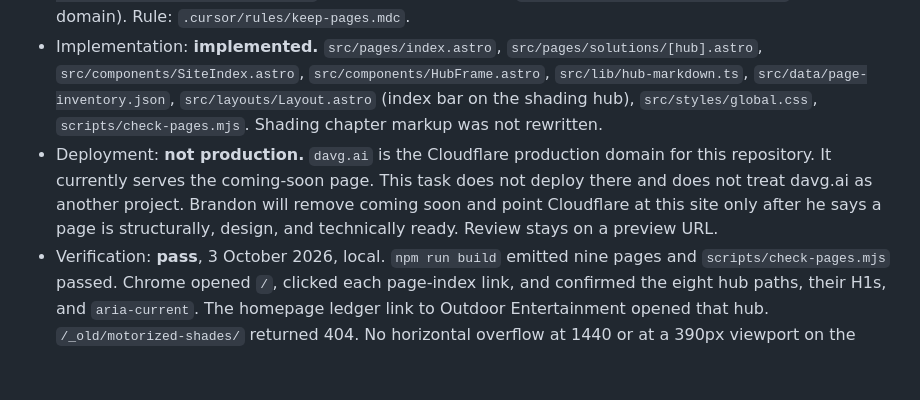
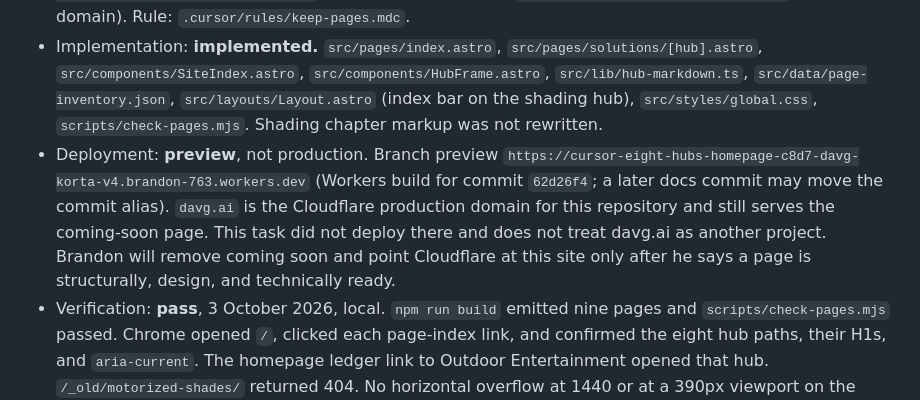
Before and after one commit to bwagner2540-sketch/davg-korta-v4, a Markdown page: docs/v4-build/BUILD-STATE.md, the part around the change. Rendered like a GitHub page; blank space fills up the shorter version.

Commit message:
Record the Workers preview and keep production on the coming-soon page.
davg.ai stays untouched. The review host is the branch preview.

Co-authored-by: bwags-davg <bwagner2540@gmail.com>

```diff
--- a/docs/v4-build/BUILD-STATE.md
+++ b/docs/v4-build/BUILD-STATE.md
@@ -95,7 +95,7 @@ Status after 2 October 2026: the page and CSS paths from that list are in git. `
 - Why the seven hubs 404’d: they were never routes on `main` or on `cursor/lock-layout-tokens-bc95` (PR #6). `git log --diff-filter=D -- src/pages` is empty. No commit deletes `home-intelligence`, `architectural-lighting`, `media-audio`, `private-cinemas`, `security-access`, `infrastructure-privacy`, or `outdoor-entertainment` page files, because those files were never added on this lineage. Copy has lived in `docs/v4-build/hubs/` since the 29 September import. Generated routes exist only on `korta-v4-photo-hero` (`f067db3`, 30 September 2026, `[...route].astro`), which is not an ancestor of PR #6. That branch is older than PR #6 and was not used as the layout base.
 - Specification: `docs/v4-build/03-PAGES-AND-BUILD-ORDER.md` (index, no-delete rule, deployment). `docs/v4-build/06-CURSOR-LOCAL-WORKFLOW.md` (test-page role retired). `docs/v4-build/05-BUSINESS-FACTS.md` (production domain). Rule: `.cursor/rules/keep-pages.mdc`.
 - Implementation: **implemented.** `src/pages/index.astro`, `src/pages/solutions/[hub].astro`, `src/components/SiteIndex.astro`, `src/components/HubFrame.astro`, `src/lib/hub-markdown.ts`, `src/data/page-inventory.json`, `src/layouts/Layout.astro` (index bar on the shading hub), `src/styles/global.css`, `scripts/check-pages.mjs`. Shading chapter markup was not rewritten.
-- Deployment: **not production.** `davg.ai` is the Cloudflare production domain for this repository. It currently serves the coming-soon page. This task does not deploy there and does not treat davg.ai as another project. Brandon will remove coming soon and point Cloudflare at this site only after he says a page is structurally, design, and technically ready. Review stays on a preview URL.
+- Deployment: **preview**, not production. Branch preview `https://cursor-eight-hubs-homepage-c8d7-davg-korta-v4.brandon-763.workers.dev` (Workers build for commit `62d26f4`; a later docs commit may move the commit alias). `davg.ai` is the Cloudflare production domain for this repository and still serves the coming-soon page. This task did not deploy there and does not treat davg.ai as another project. Brandon will remove coming soon and point Cloudflare at this site only after he says a page is structurally, design, and technically ready.
 - Verification: **pass**, 3 October 2026, local. `npm run build` emitted nine pages and `scripts/check-pages.mjs` passed. Chrome opened `/`, clicked each page-index link, and confirmed the eight hub paths, their H1s, and `aria-current`. The homepage ledger link to Outdoor Entertainment opened that hub. `/_old/motorized-shades/` returned 404. No horizontal overflow at 1440 or at a 390px viewport on the homepage; the shading page also had no overflow at 390. Not a production deploy.
 - Remaining items: shading chapter order is still the live sequence, not the `09` map; the shading page uses the index bar rather than the forest 25/75 rail; generated hubs use the forest rail and the hub-master copy, with blank media; sitemap/robots/canonical; form destination and conflicting phone numbers; empty project-proof slot. Do not mark forms, SEO, or production ready.
 
```
Also changed, not shown: docs/live-previews.md (added, +7 -0 lines).
